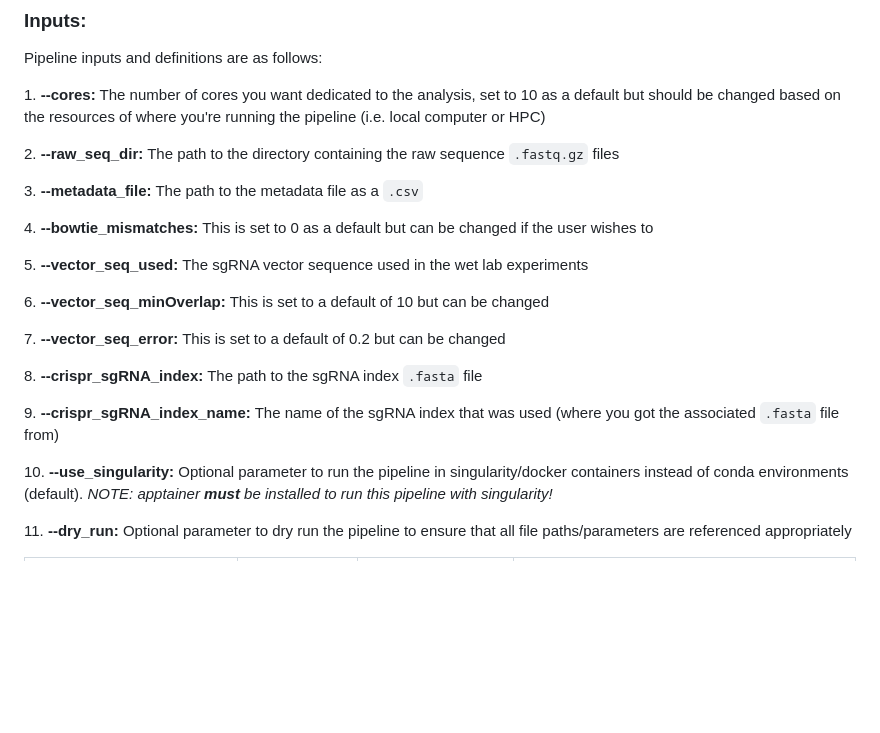
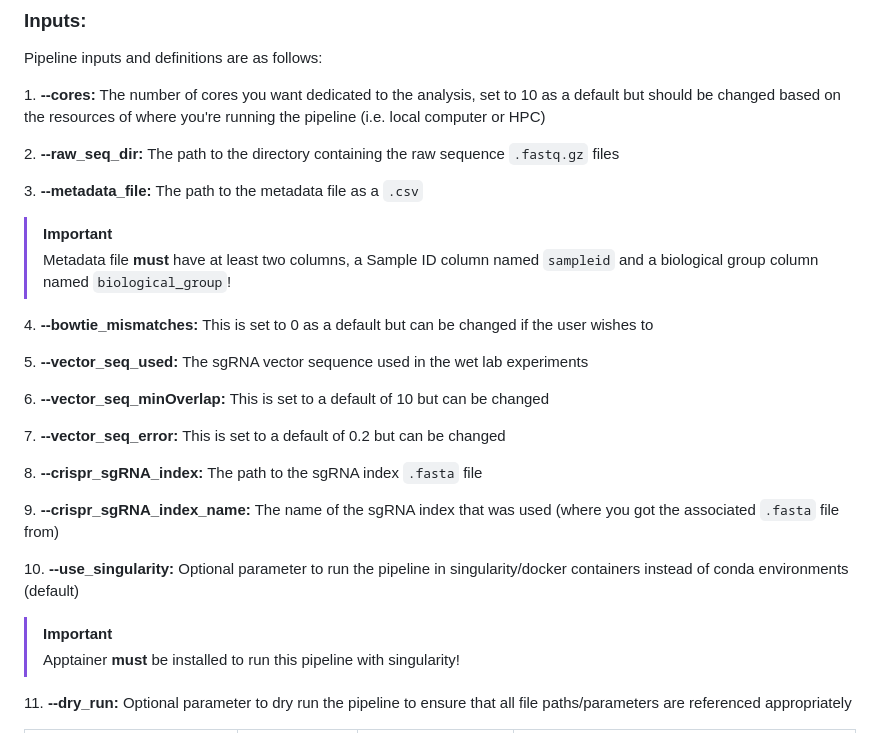
Before and after one commit to Comp-Bio-Pipeline-Dev-Team/functional_CRISPR_screen, a Markdown page: README.md, the part around the change. GitHub-like rendering; blank space fills up the shorter version.

```diff
--- a/README.md
+++ b/README.md
@@ -130,6 +130,9 @@ Pipeline inputs and definitions are as follows:
 
 3\. **--metadata_file:** The path to the metadata file as a `.csv`
 
+> [!IMPORTANT]
+> Metadata file **must** have at least two columns, a Sample ID column named `sampleid` and a biological group column named `biological_group`!
+
 4\. **--bowtie_mismatches:** This is set to 0 as a default but can be changed if the user wishes to
 
 5\. **--vector_seq_used:** The sgRNA vector sequence used in the wet lab experiments
@@ -142,7 +145,10 @@ Pipeline inputs and definitions are as follows:
 
 9\. **--crispr_sgRNA_index_name:** The name of the sgRNA index that was used (where you got the associated `.fasta` file from)
 
-10\. **--use_singularity:** Optional parameter to run the pipeline in singularity/docker containers instead of conda environments (default). *NOTE: apptainer **must** be installed to run this pipeline with singularity!*
+10\. **--use_singularity:** Optional parameter to run the pipeline in singularity/docker containers instead of conda environments (default)
+
+> [!IMPORTANT]
+> Apptainer **must** be installed to run this pipeline with singularity!
 
 11\. **--dry_run:** Optional parameter to dry run the pipeline to ensure that all file paths/parameters are referenced appropriately
 
```
